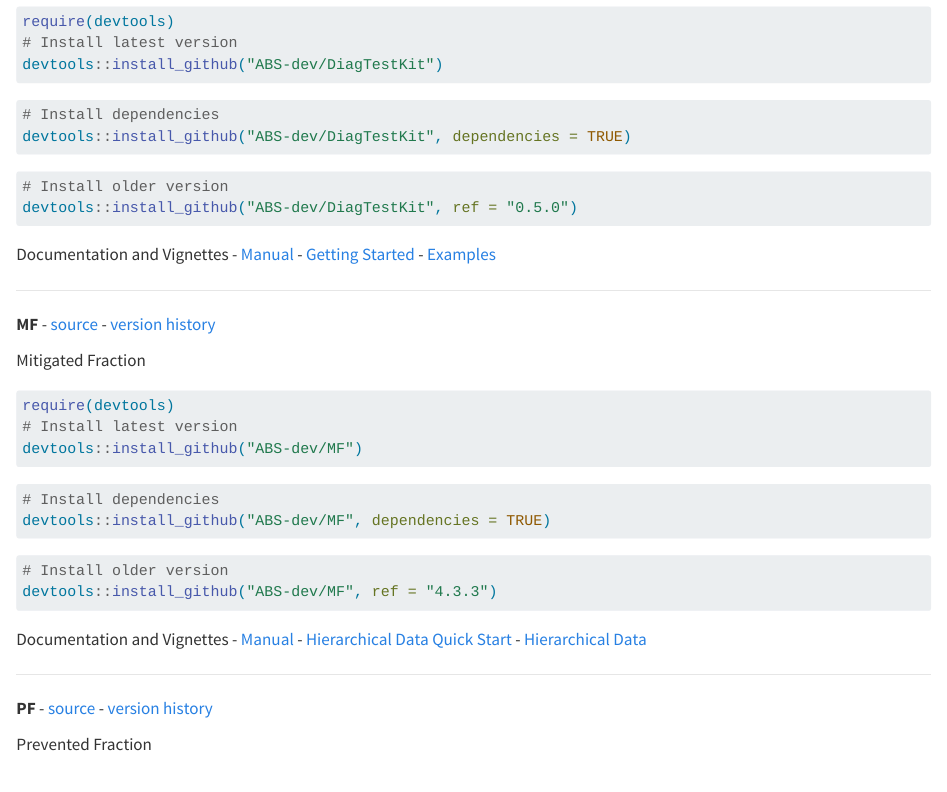
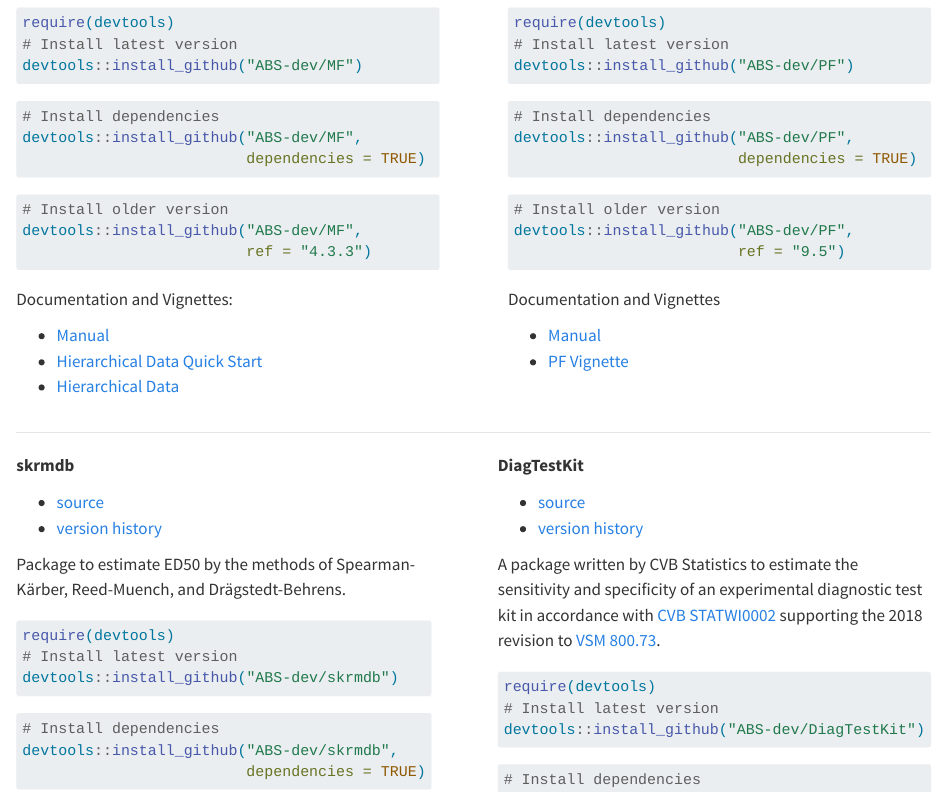
Before and after one commit to ABS-dev/ABS-dev.github.io, a Quarto document (index.qmd): the page in a window 1100 px wide, from 540 px down before the commit and from 510 px down after it, so that both start at the same text. Rendered offline with R 4.5, knitr and Pandoc in place of Quarto, with nearby package versions.

Commit message:
Reformat index.html

````diff
--- a/index.qmd
+++ b/index.qmd
@@ -3,6 +3,8 @@ format:
   html:
     page-layout: full
     embed-resources: true
+execute:
+  eval: false
 ---
 
 [![](media/logo.png){fig-alt="Animal Biologics Statisticians Logo"}](https://github.com/ABS-dev)
@@ -28,18 +23,0 @@ A package written by CVB Statistics to estimate the sensitivity and specificity
-```{r}
-#| eval: false
-require(devtools)
-# Install latest version
-devtools::install_github("ABS-dev/DiagTestKit")
-```
-```{r}
-#| eval: false
-# Install dependencies
-devtools::install_github("ABS-dev/DiagTestKit", dependencies = TRUE)
-```
-```{r}
-#| eval: false
-# Install older version
-devtools::install_github("ABS-dev/DiagTestKit", ref = "0.5.0")
-```
-
-Documentation and Vignettes -
@@ -56,28 +31,33 @@ Documentation and Vignettes -
 Mitigated Fraction
 
 ```{r}
-#| eval: false
 require(devtools)
 # Install latest version
 devtools::install_github("ABS-dev/MF")
 ```
+
 ```{r}
-#| eval: false
 # Install dependencies
-devtools::install_github("ABS-dev/MF", dependencies = TRUE)
-```
-```{r}
-#| eval: false
-# Install older version
-devtools::install_github("ABS-dev/MF", ref = "4.3.3")
+devtools::install_github("ABS-dev/MF",
+                         dependencies = TRUE)
 ```
 
-Documentation and Vignettes -
-[Manual](https://github.com/ABS-dev/MF/blob/main/inst/doc/MF_4.4.11.pdf) -
-[Hierarchical Data Quick Start](https://github.com/ABS-dev/MF/blob/main/inst/doc/QuickStartHierData.pdf) -
-[Hierarchical Data](https://github.com/ABS-dev/MF/blob/main/inst/doc/MFHierarchicalData.pdf)
+```{r}
+# Install older version
+devtools::install_github("ABS-dev/MF",
+                         ref = "4.3.3")
+```
 
-<hr>
+Documentation and Vignettes:
+
+-   [Manual](https://github.com/ABS-dev/MF/blob/main/inst/doc/MF_4.4.11.pdf)
+-   [Hierarchical Data Quick Start](https://github.com/ABS-dev/MF/blob/main/inst/doc/QuickStartHierData.pdf)
+-   [Hierarchical Data](https://github.com/ABS-dev/MF/blob/main/inst/doc/MFHierarchicalData.pdf)
+
+:::
+::: {.column width="2%"}
+:::
+::: {.column width="49%"}
 
 **PF** -
 [source](https://github.com/ABS-dev/PF) -
@@ -96 +75,3 @@ devtools::install_github("ABS-dev/PF")
 # Install dependencies
+devtools::install_github("ABS-dev/PF",
+                         dependencies = TRUE)
@@ -103,2 +78,12 @@ devtools::install_github("ABS-dev/PF", ref = "9.5")
 ```
 
+```{r}
+# Install older version
+devtools::install_github("ABS-dev/PF",
+                         ref = "9.5")
+```
+
+Documentation and Vignettes
+
+-   [Manual](https://github.com/ABS-dev/PF/blob/main/inst/doc/PF_9.6.10.pdf)
+-   [PF Vignette](https://github.com/ABS-dev/PF/blob/main/inst/doc/PFVignette.html)
@@ -108,3 +93,10 @@ Documentation and Vignettes -
 
 <hr>
 
+:::: {.columns}
+::: {.column width="49%"}
+
+**skrmdb**
+
+-   [source](https://github.com/ABS-dev/skrmdb)
+-   [version history](https://github.com/ABS-dev/skrmdb/tags)
@@ -125 +113,3 @@ devtools::install_github("ABS-dev/skrmdb")
 # Install dependencies
+devtools::install_github("ABS-dev/skrmdb",
+                         dependencies = TRUE)
@@ -136,0 +124,25 @@ Documentation and Vignettes -
+Documentation and Vignettes
+
+-   [Manual](https://github.com/ABS-dev/skrmdb/blob/main/inst/doc/skrmdb_4.5.0.pdf)
+-   [skrmdb vignette](https://github.com/ABS-dev/skrmdb/blob/main/inst/doc/using_skrmdb.html)
+
+:::
+::: {.column width="2%"}
+:::
+::: {.column width="49%"}
+
+**DiagTestKit**
+
+-   [source](https://github.com/ABS-dev/DiagTestKit)
+-   [version history](https://github.com/ABS-dev/DiagTestKit/tags)
+
+A package written by CVB Statistics to estimate the sensitivity and specificity of an experimental diagnostic test kit in accordance with [CVB STATWI0002](https://www.aphis.usda.gov/veterinary-biologics/regulations-guidance/statistical-methods) supporting the 2018 revision to [VSM 800.73](https://www.aphis.usda.gov/veterinary-biologics/memoranda).
+
+```{r}
+require(devtools)
+# Install latest version
+devtools::install_github("ABS-dev/DiagTestKit")
+```
+
+```{r}
+# Install dependencies
````
Also changed, not shown: index.html, index.qmd (74 more changed lines).
